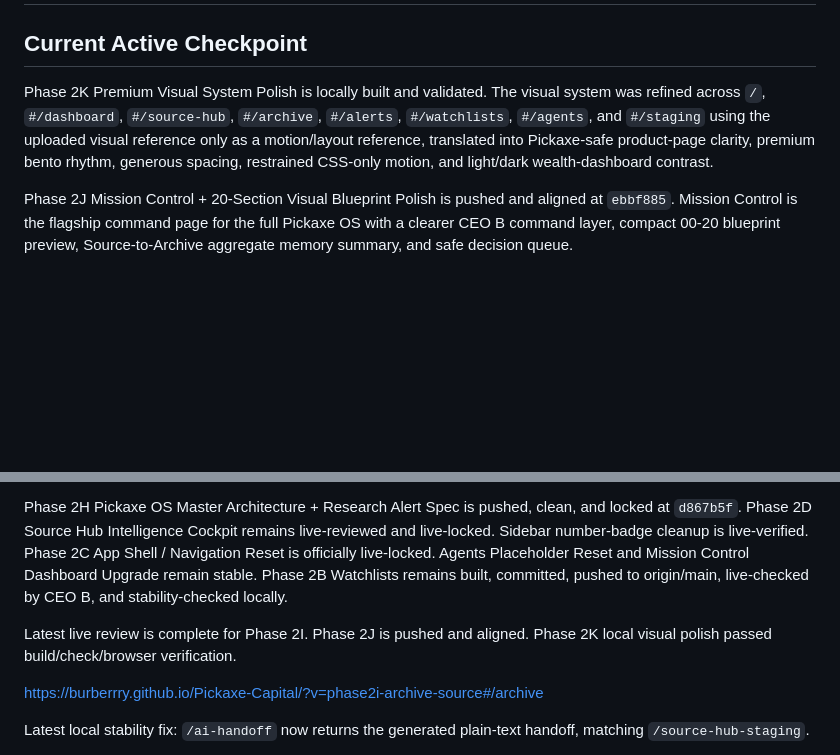
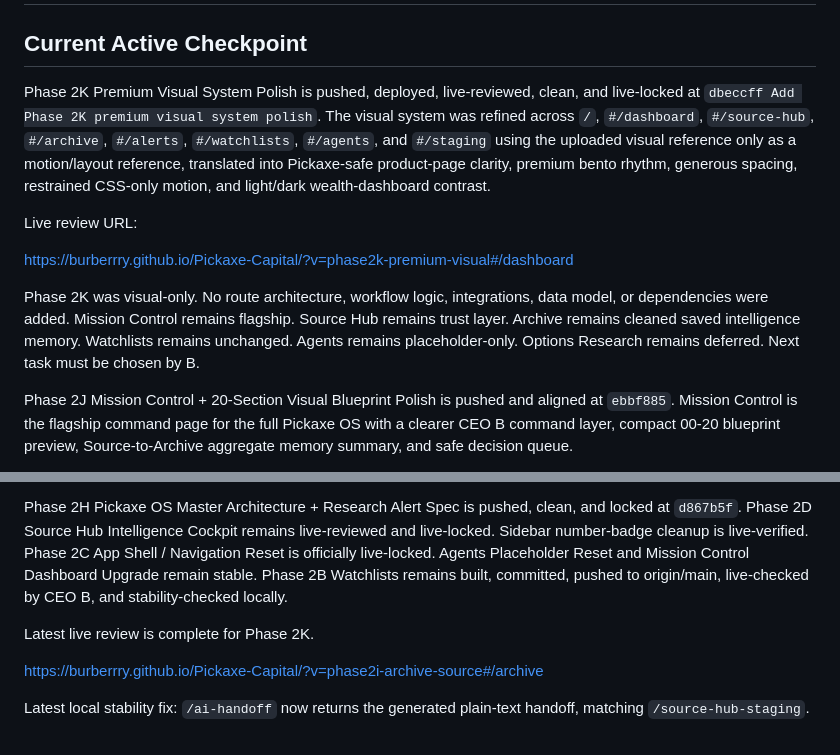
Before and after one commit to Burberrry/Pickaxe-Capital, a Markdown page: NEXT_STEPS.md, 2 parts joined by grey strips. GitHub-like rendering; blank space fills up the shorter version.

Commit message:
Update Phase 2K live lock status

```diff
--- a/NEXT_STEPS.md
+++ b/NEXT_STEPS.md
@@ -2,7 +2,13 @@
 
 ## Current Active Checkpoint
 
-Phase 2K Premium Visual System Polish is locally built and validated. The visual system was refined across `/`, `#/dashboard`, `#/source-hub`, `#/archive`, `#/alerts`, `#/watchlists`, `#/agents`, and `#/staging` using the uploaded visual reference only as a motion/layout reference, translated into Pickaxe-safe product-page clarity, premium bento rhythm, generous spacing, restrained CSS-only motion, and light/dark wealth-dashboard contrast.
+Phase 2K Premium Visual System Polish is pushed, deployed, live-reviewed, clean, and live-locked at `dbeccff Add Phase 2K premium visual system polish`. The visual system was refined across `/`, `#/dashboard`, `#/source-hub`, `#/archive`, `#/alerts`, `#/watchlists`, `#/agents`, and `#/staging` using the uploaded visual reference only as a motion/layout reference, translated into Pickaxe-safe product-page clarity, premium bento rhythm, generous spacing, restrained CSS-only motion, and light/dark wealth-dashboard contrast.
+
+Live review URL:
+
+https://burberrry.github.io/Pickaxe-Capital/?v=phase2k-premium-visual#/dashboard
+
+Phase 2K was visual-only. No route architecture, workflow logic, integrations, data model, or dependencies were added. Mission Control remains flagship. Source Hub remains trust layer. Archive remains cleaned saved intelligence memory. Watchlists remains unchanged. Agents remains placeholder-only. Options Research remains deferred. Next task must be chosen by B.
 
 Phase 2J Mission Control + 20-Section Visual Blueprint Polish is pushed and aligned at `ebbf885`. Mission Control is the flagship command page for the full Pickaxe OS with a clearer CEO B command layer, compact 00-20 blueprint preview, Source-to-Archive aggregate memory summary, and safe decision queue.
 
@@ -10,7 +16,7 @@ Phase 2I Archive / Source Workflow Implementation is pushed, deployed, live-revi
 
 Phase 2H Pickaxe OS Master Architecture + Research Alert Spec is pushed, clean, and locked at `d867b5f`. Phase 2D Source Hub Intelligence Cockpit remains live-reviewed and live-locked. Sidebar number-badge cleanup is live-verified. Phase 2C App Shell / Navigation Reset is officially live-locked. Agents Placeholder Reset and Mission Control Dashboard Upgrade remain stable. Phase 2B Watchlists remains built, committed, pushed to origin/main, live-checked by CEO B, and stability-checked locally.
 
-Latest live review is complete for Phase 2I. Phase 2J is pushed and aligned. Phase 2K local visual polish passed build/check/browser verification.
+Latest live review is complete for Phase 2K.
 
 https://burberrry.github.io/Pickaxe-Capital/?v=phase2i-archive-source#/archive
 
```
Also changed, not shown: PROJECT_STATUS.md (+11 -4 lines).
